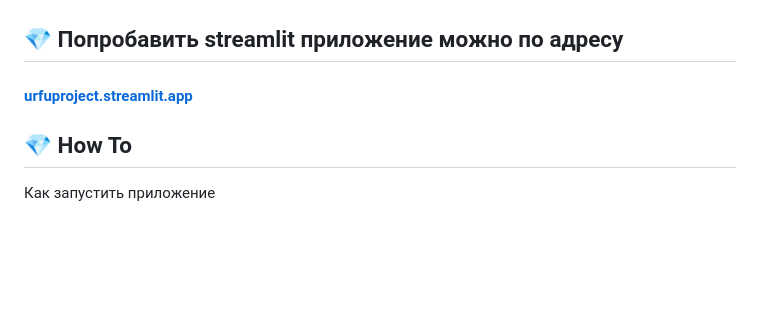
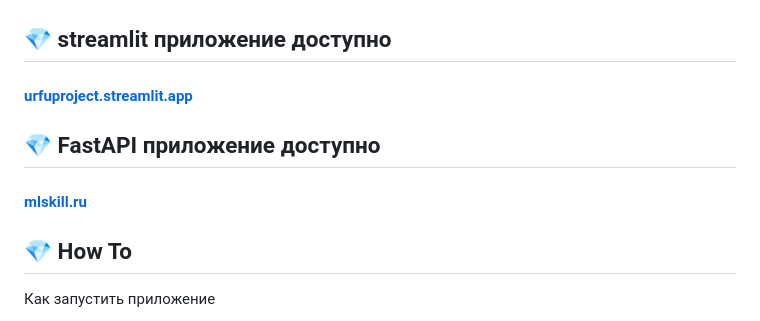
Before and after one commit to AAEfimov/URFU_PI, a Markdown page: README.md, the part around the change. Rendered like a GitHub page; blank space fills up the shorter version.

```diff
--- a/README.md
+++ b/README.md
@@ -12,10 +12,13 @@
 ---------|:-------:
 ![image](Img/from.jpg)  |   ![image](Img/result.png)
 
-## :gem: Попробавить streamlit приложение можно по адресу
+## :gem: streamlit приложение доступно
 
 #### [urfuproject.streamlit.app](https://urfuproject.streamlit.app/)
 
+## :gem: FastAPI приложение доступно
+
+#### [mlskill.ru](https://mlskill.ru:8000/)
 
 ## :gem: How To
 
```
